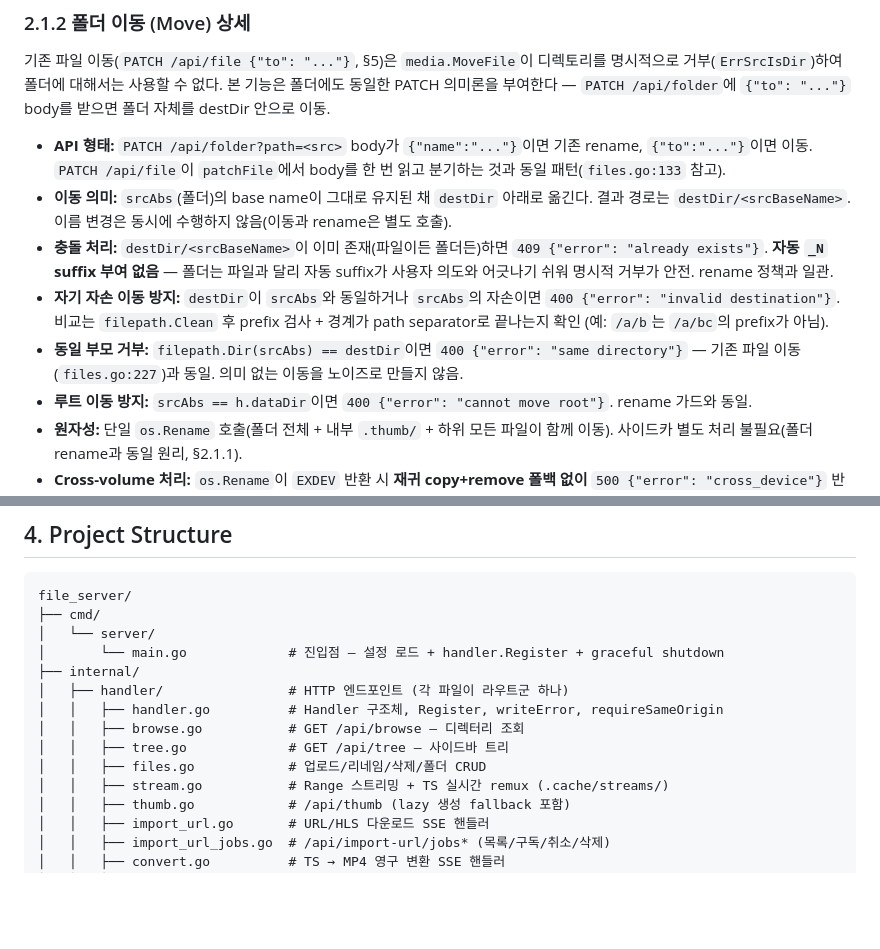
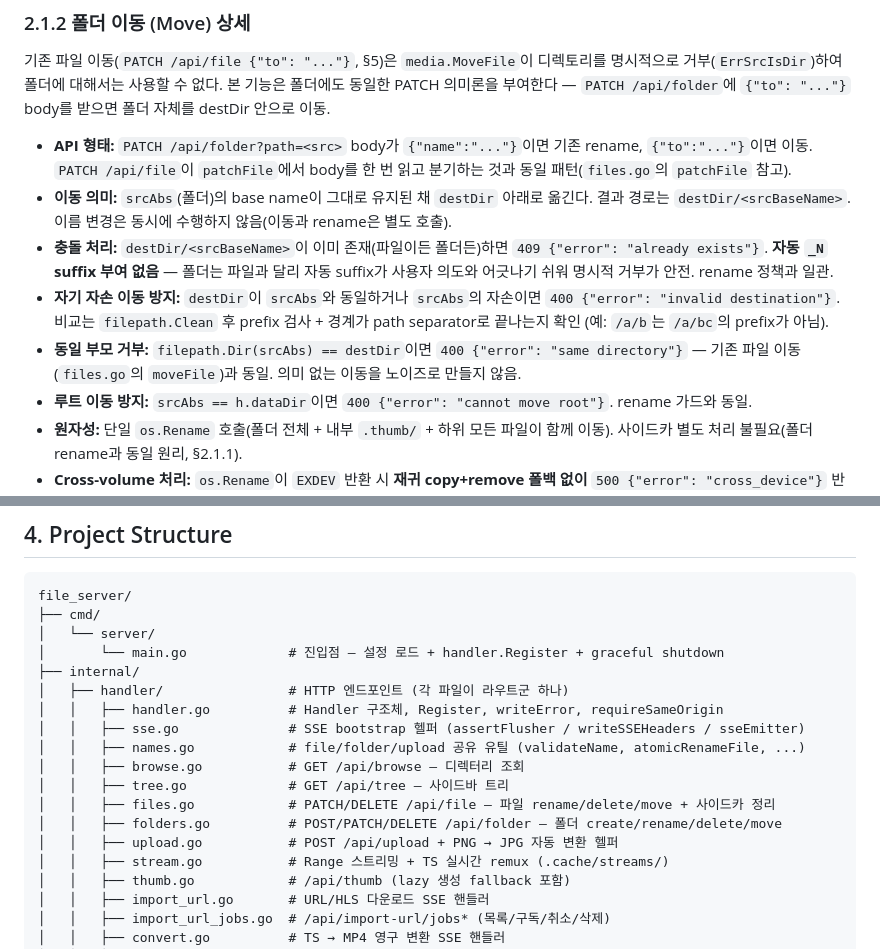
Before and after one commit to changmink/MM, a Markdown page: SPEC.md, 2 parts joined by grey strips. GitHub-like rendering; blank space fills up the shorter version.

```diff
--- a/SPEC.md
+++ b/SPEC.md
@@ -47,11 +47,11 @@
 
 기존 파일 이동(`PATCH /api/file {"to": "..."}`, §5)은 `media.MoveFile`이 디렉토리를 명시적으로 거부(`ErrSrcIsDir`)하여 폴더에 대해서는 사용할 수 없다. 본 기능은 폴더에도 동일한 PATCH 의미론을 부여한다 — `PATCH /api/folder`에 `{"to": "..."}` body를 받으면 폴더 자체를 destDir 안으로 이동.
 
-- **API 형태:** `PATCH /api/folder?path=<src>` body가 `{"name":"..."}`이면 기존 rename, `{"to":"..."}`이면 이동. `PATCH /api/file`이 `patchFile`에서 body를 한 번 읽고 분기하는 것과 동일 패턴(`files.go:133` 참고).
+- **API 형태:** `PATCH /api/folder?path=<src>` body가 `{"name":"..."}`이면 기존 rename, `{"to":"..."}`이면 이동. `PATCH /api/file`이 `patchFile`에서 body를 한 번 읽고 분기하는 것과 동일 패턴(`files.go`의 `patchFile` 참고).
 - **이동 의미:** `srcAbs`(폴더)의 base name이 그대로 유지된 채 `destDir` 아래로 옮긴다. 결과 경로는 `destDir/<srcBaseName>`. 이름 변경은 동시에 수행하지 않음(이동과 rename은 별도 호출).
 - **충돌 처리:** `destDir/<srcBaseName>`이 이미 존재(파일이든 폴더든)하면 `409 {"error": "already exists"}`. **자동 `_N` suffix 부여 없음** — 폴더는 파일과 달리 자동 suffix가 사용자 의도와 어긋나기 쉬워 명시적 거부가 안전. rename 정책과 일관.
 - **자기 자손 이동 방지:** `destDir`이 `srcAbs`와 동일하거나 `srcAbs`의 자손이면 `400 {"error": "invalid destination"}`. 비교는 `filepath.Clean` 후 prefix 검사 + 경계가 path separator로 끝나는지 확인 (예: `/a/b`는 `/a/bc`의 prefix가 아님).
-- **동일 부모 거부:** `filepath.Dir(srcAbs) == destDir`이면 `400 {"error": "same directory"}` — 기존 파일 이동(`files.go:227`)과 동일. 의미 없는 이동을 노이즈로 만들지 않음.
+- **동일 부모 거부:** `filepath.Dir(srcAbs) == destDir`이면 `400 {"error": "same directory"}` — 기존 파일 이동(`files.go`의 `moveFile`)과 동일. 의미 없는 이동을 노이즈로 만들지 않음.
 - **루트 이동 방지:** `srcAbs == h.dataDir`이면 `400 {"error": "cannot move root"}`. rename 가드와 동일.
 - **원자성:** 단일 `os.Rename` 호출(폴더 전체 + 내부 `.thumb/` + 하위 모든 파일이 함께 이동). 사이드카 별도 처리 불필요(폴더 rename과 동일 원리, §2.1.1).
 - **Cross-volume 처리:** `os.Rename`이 `EXDEV` 반환 시 **재귀 copy+remove 폴백 없이** `500 {"error": "cross_device"}` 반환. 단일 데이터 볼륨이 전제이며(SPEC §1, Docker volume 단일 마운트), 폴더 재귀 복사는 race·디스크 공간·중간 실패 처리 비용이 크므로 의도적 out-of-scope. 파일 이동은 EXDEV 시 copy+remove 폴백을 유지(`media/move.go:93`) — 단일 파일 단위라 안전.
@@ -719,9 +719,13 @@ file_server/
 ├── internal/
 │   ├── handler/                # HTTP 엔드포인트 (각 파일이 라우트군 하나)
 │   │   ├── handler.go          # Handler 구조체, Register, writeError, requireSameOrigin
+│   │   ├── sse.go              # SSE bootstrap 헬퍼 (assertFlusher / writeSSEHeaders / sseEmitter)
+│   │   ├── names.go            # file/folder/upload 공유 유틸 (validateName, atomicRenameFile, ...)
 │   │   ├── browse.go           # GET /api/browse — 디렉터리 조회
 │   │   ├── tree.go             # GET /api/tree — 사이드바 트리
-│   │   ├── files.go            # 업로드/리네임/삭제/폴더 CRUD
+│   │   ├── files.go            # PATCH/DELETE /api/file — 파일 rename/delete/move + 사이드카 정리
+│   │   ├── folders.go          # POST/PATCH/DELETE /api/folder — 폴더 create/rename/delete/move
+│   │   ├── upload.go           # POST /api/upload + PNG → JPG 자동 변환 헬퍼
 │   │   ├── stream.go           # Range 스트리밍 + TS 실시간 remux (.cache/streams/)
 │   │   ├── thumb.go            # /api/thumb (lazy 생성 fallback 포함)
 │   │   ├── import_url.go       # URL/HLS 다운로드 SSE 핸들러
```
Also changed, not shown: CLAUDE.md (+19 -8 lines).
